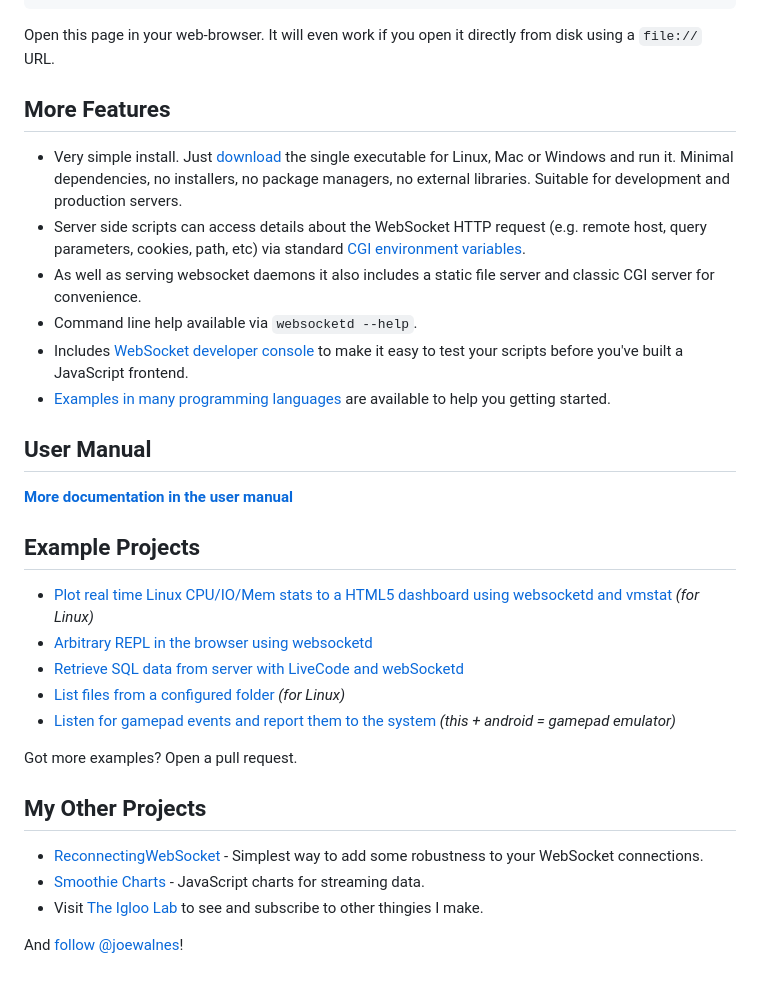
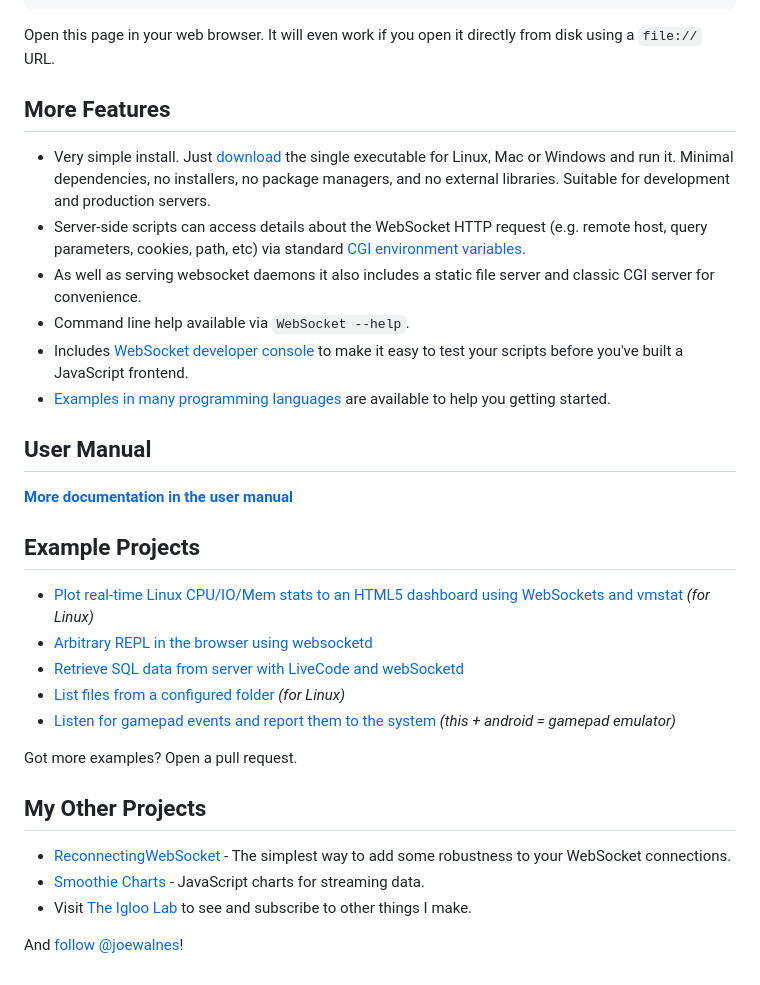
Before and after one commit to joewalnes/websocketd, a Markdown page: README.md, the part around the change printed below. Drawn GitHub-style.

````diff
--- a/README.md
+++ b/README.md
@@ -93,16 +93,16 @@ __count.html__:
   };
 </script>
 ```
-Open this page in your web-browser. It will even work if you open it directly
+Open this page in your web browser. It will even work if you open it directly
 from disk using a `file://` URL.
 
 More Features
 -------------
 
-*   Very simple install. Just [download](https://github.com/joewalnes/websocketd/wiki/Download-and-install) the single executable for Linux, Mac or Windows and run it. Minimal dependencies, no installers, no package managers, no external libraries. Suitable for development and production servers.
-*   Server side scripts can access details about the WebSocket HTTP request (e.g. remote host, query parameters, cookies, path, etc) via standard [CGI environment variables](https://github.com/joewalnes/websocketd/wiki/Environment-variables).
+*   Very simple install. Just [download](https://github.com/joewalnes/websocketd/wiki/Download-and-install) the single executable for Linux, Mac or Windows and run it. Minimal dependencies, no installers, no package managers, and no external libraries. Suitable for development and production servers.
+*   Server-side scripts can access details about the WebSocket HTTP request (e.g. remote host, query parameters, cookies, path, etc) via standard [CGI environment variables](https://github.com/joewalnes/websocketd/wiki/Environment-variables).
 *   As well as serving websocket daemons it also includes a static file server and classic CGI server for convenience.
-*   Command line help available via `websocketd --help`.
+*   Command line help available via `WebSocket --help`.
 *   Includes [WebSocket developer console](https://github.com/joewalnes/websocketd/wiki/Developer-console) to make it easy to test your scripts before you've built a JavaScript frontend.
 *   [Examples in many programming languages](https://github.com/joewalnes/websocketd/tree/master/examples) are available to help you getting started.
 
@@ -114,7 +114,7 @@ User Manual
 Example Projects
 ----------------
 
-*   [Plot real time Linux CPU/IO/Mem stats to a HTML5 dashboard using websocketd and vmstat](https://github.com/joewalnes/web-vmstats) _(for Linux)_
+*   [Plot real-time Linux CPU/IO/Mem stats to an HTML5 dashboard using WebSockets and vmstat](https://github.com/joewalnes/web-vmstats) _(for Linux)_
 *   [Arbitrary REPL in the browser using websocketd](https://github.com/rowanthorpe/ws-repl)
 *   [Retrieve SQL data from server with LiveCode and webSocketd](https://github.com/samansjukur/wslc)
 *   [List files from a configured folder](https://github.com/dbalakirev/directator) _(for Linux)_
@@ -125,8 +125,8 @@ Got more examples? Open a pull request.
 My Other Projects
 -----------------
 
-*   [ReconnectingWebSocket](https://github.com/joewalnes/reconnecting-websocket) - Simplest way to add some robustness to your WebSocket connections.
+*   [ReconnectingWebSocket](https://github.com/joewalnes/reconnecting-websocket) - The simplest way to add some robustness to your WebSocket connections.
 *   [Smoothie Charts](http://smoothiecharts.org/) - JavaScript charts for streaming data.
-*   Visit [The Igloo Lab](http://theigloolab.com/) to see and subscribe to other thingies I make.
+*   Visit [The Igloo Lab](http://theigloolab.com/) to see and subscribe to other things I make.
 
 And [follow @joewalnes](https://twitter.com/joewalnes)!
````
Also changed, not shown: other parts of README.md (+12 -12 lines).
